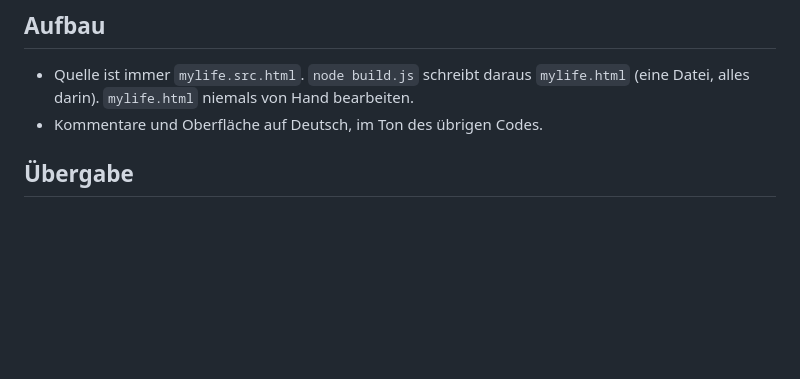
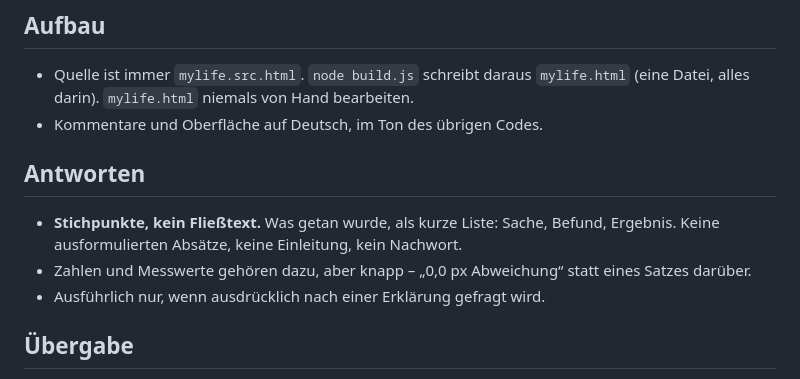
Before and after one commit to clemschi/leseplan, a Markdown page: CLAUDE.md, the part around the change. Drawn GitHub-style; blank space fills up the shorter version.

Commit message:
Antwortstil festhalten: Stichpunkte statt Fließtext
Co-Authored-By: Claude Opus 5 <noreply@anthropic.com>
Claude-Session: https://claude.ai/code/session_0183STawqXQVhzrhcomx5WjH

```diff
--- a/CLAUDE.md
+++ b/CLAUDE.md
@@ -4,6 +4,14 @@
 - Quelle ist immer `mylife.src.html`. `node build.js` schreibt daraus `mylife.html`
   (eine Datei, alles darin). `mylife.html` niemals von Hand bearbeiten.
 - Kommentare und Oberfläche auf Deutsch, im Ton des übrigen Codes.
+
+## Antworten
+- **Stichpunkte, kein Fließtext.** Was getan wurde, als kurze Liste: Sache,
+  Befund, Ergebnis. Keine ausformulierten Absätze, keine Einleitung, kein
+  Nachwort.
+- Zahlen und Messwerte gehören dazu, aber knapp – „0,0 px Abweichung“ statt
+  eines Satzes darüber.
+- Ausführlich nur, wenn ausdrücklich nach einer Erklärung gefragt wird.
 
 ## Übergabe
 - **Am Ende jeder Aufgabe, die an der App etwas ändert: `node build.js` laufen
```
